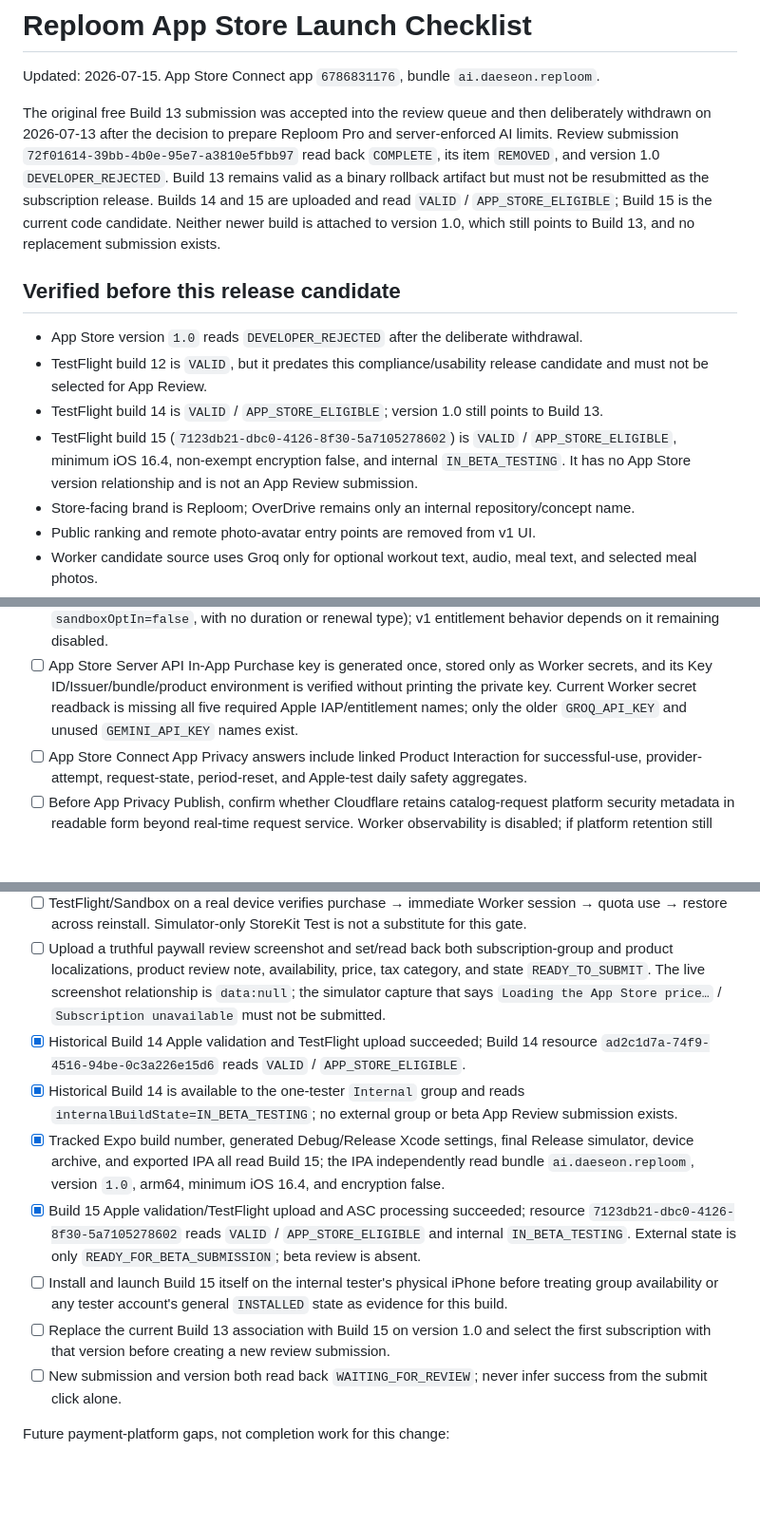
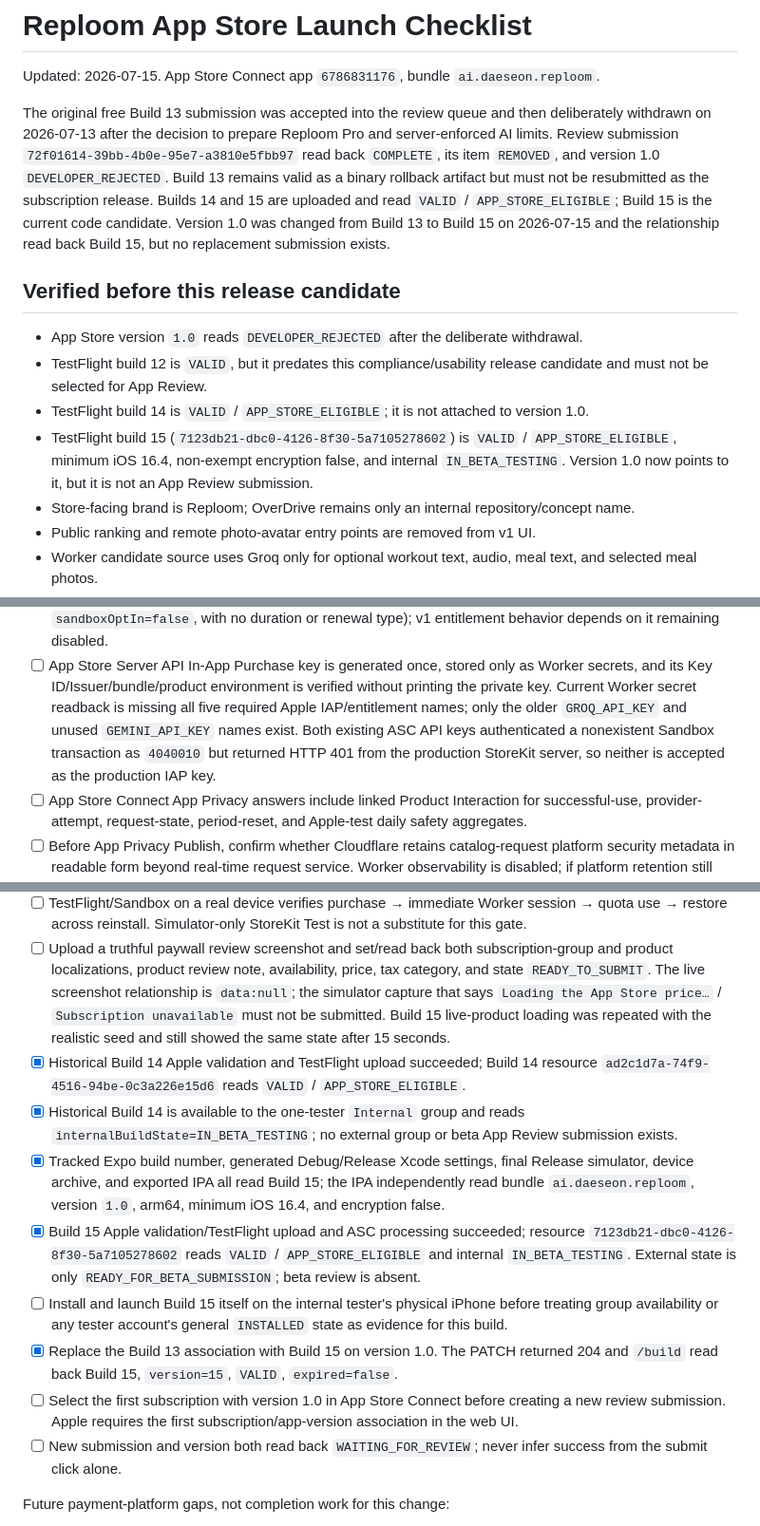
Before and after one commit to Daeseon-AI-Factory/OverDrive, a Markdown page: docs/app-store-launch-checklist.md, 3 parts joined by grey strips. Shown at 95% size. GitHub-like rendering; blank space fills up the shorter version.

```diff
--- a/docs/app-store-launch-checklist.md
+++ b/docs/app-store-launch-checklist.md
@@ -7,18 +7,19 @@ withdrawn on 2026-07-13 after the decision to prepare Reploom Pro and server-enf
 Review submission `72f01614-39bb-4b0e-95e7-a3810e5fbb97` read back `COMPLETE`, its item `REMOVED`,
 and version 1.0 `DEVELOPER_REJECTED`. Build 13 remains valid as a binary rollback artifact but must
 not be resubmitted as the subscription release. Builds 14 and 15 are uploaded and read `VALID` /
-`APP_STORE_ELIGIBLE`; Build 15 is the current code candidate. Neither newer build is attached to
-version 1.0, which still points to Build 13, and no replacement submission exists.
+`APP_STORE_ELIGIBLE`; Build 15 is the current code candidate. Version 1.0 was changed from Build 13
+to Build 15 on 2026-07-15 and the relationship read back Build 15, but no replacement submission
+exists.
 
 ## Verified before this release candidate
 
 - App Store version `1.0` reads `DEVELOPER_REJECTED` after the deliberate withdrawal.
 - TestFlight build 12 is `VALID`, but it predates this compliance/usability release candidate and
   must not be selected for App Review.
-- TestFlight build 14 is `VALID` / `APP_STORE_ELIGIBLE`; version 1.0 still points to Build 13.
+- TestFlight build 14 is `VALID` / `APP_STORE_ELIGIBLE`; it is not attached to version 1.0.
 - TestFlight build 15 (`7123db21-dbc0-4126-8f30-5a7105278602`) is `VALID` /
   `APP_STORE_ELIGIBLE`, minimum iOS 16.4, non-exempt encryption false, and internal
-  `IN_BETA_TESTING`. It has no App Store version relationship and is not an App Review submission.
+  `IN_BETA_TESTING`. Version 1.0 now points to it, but it is not an App Review submission.
 - Store-facing brand is Reploom; OverDrive remains only an internal repository/concept name.
 - Public ranking and remote photo-avatar entry points are removed from v1 UI.
 - Worker candidate source uses Groq only for optional workout text, audio, meal text, and selected meal photos.
@@ -220,7 +221,9 @@ at the evidence levels named below.
 - [ ] App Store Server API In-App Purchase key is generated once, stored only as Worker secrets, and
   its Key ID/Issuer/bundle/product environment is verified without printing the private key.
   Current Worker secret readback is missing all five required Apple IAP/entitlement names; only
-  the older `GROQ_API_KEY` and unused `GEMINI_API_KEY` names exist.
+  the older `GROQ_API_KEY` and unused `GEMINI_API_KEY` names exist. Both existing ASC API keys
+  authenticated a nonexistent Sandbox transaction as `4040010` but returned HTTP 401 from the
+  production StoreKit server, so neither is accepted as the production IAP key.
 - [ ] App Store Connect App Privacy answers include linked Product Interaction for successful-use,
   provider-attempt, request-state, period-reset, and Apple-test daily safety aggregates.
 - [ ] Before App Privacy Publish, confirm whether Cloudflare retains catalog-request platform
@@ -245,7 +248,9 @@ at the evidence levels named below.
 - [ ] Upload a truthful paywall review screenshot and set/read back both subscription-group and
   product localizations, product review note, availability, price, tax category, and state
   `READY_TO_SUBMIT`. The live screenshot relationship is `data:null`; the simulator capture that
-  says `Loading the App Store price…` / `Subscription unavailable` must not be submitted.
+  says `Loading the App Store price…` / `Subscription unavailable` must not be submitted. Build 15
+  live-product loading was repeated with the realistic seed and still showed the same state after
+  15 seconds.
 - [x] Historical Build 14 Apple validation and TestFlight upload succeeded; Build 14 resource
   `ad2c1d7a-74f9-4516-94be-0c3a226e15d6` reads `VALID` / `APP_STORE_ELIGIBLE`.
 - [x] Historical Build 14 is available to the one-tester `Internal` group and reads
@@ -258,8 +263,10 @@ at the evidence levels named below.
   `IN_BETA_TESTING`. External state is only `READY_FOR_BETA_SUBMISSION`; beta review is absent.
 - [ ] Install and launch Build 15 itself on the internal tester's physical iPhone before treating
   group availability or any tester account's general `INSTALLED` state as evidence for this build.
-- [ ] Replace the current Build 13 association with Build 15 on version 1.0 and select the first
-  subscription with that version before creating a new review submission.
+- [x] Replace the Build 13 association with Build 15 on version 1.0. The PATCH returned 204 and
+  `/build` read back Build 15, `version=15`, `VALID`, `expired=false`.
+- [ ] Select the first subscription with version 1.0 in App Store Connect before creating a new
+  review submission. Apple requires the first subscription/app-version association in the web UI.
 - [ ] New submission and version both read back `WAITING_FOR_REVIEW`; never infer success from the
   submit click alone.
 
```
Also changed, not shown: other parts of docs/app-store-launch-checklist.md (+1 -1 lines), docs/HANDOFF-codex.md (+16 -6 lines).
